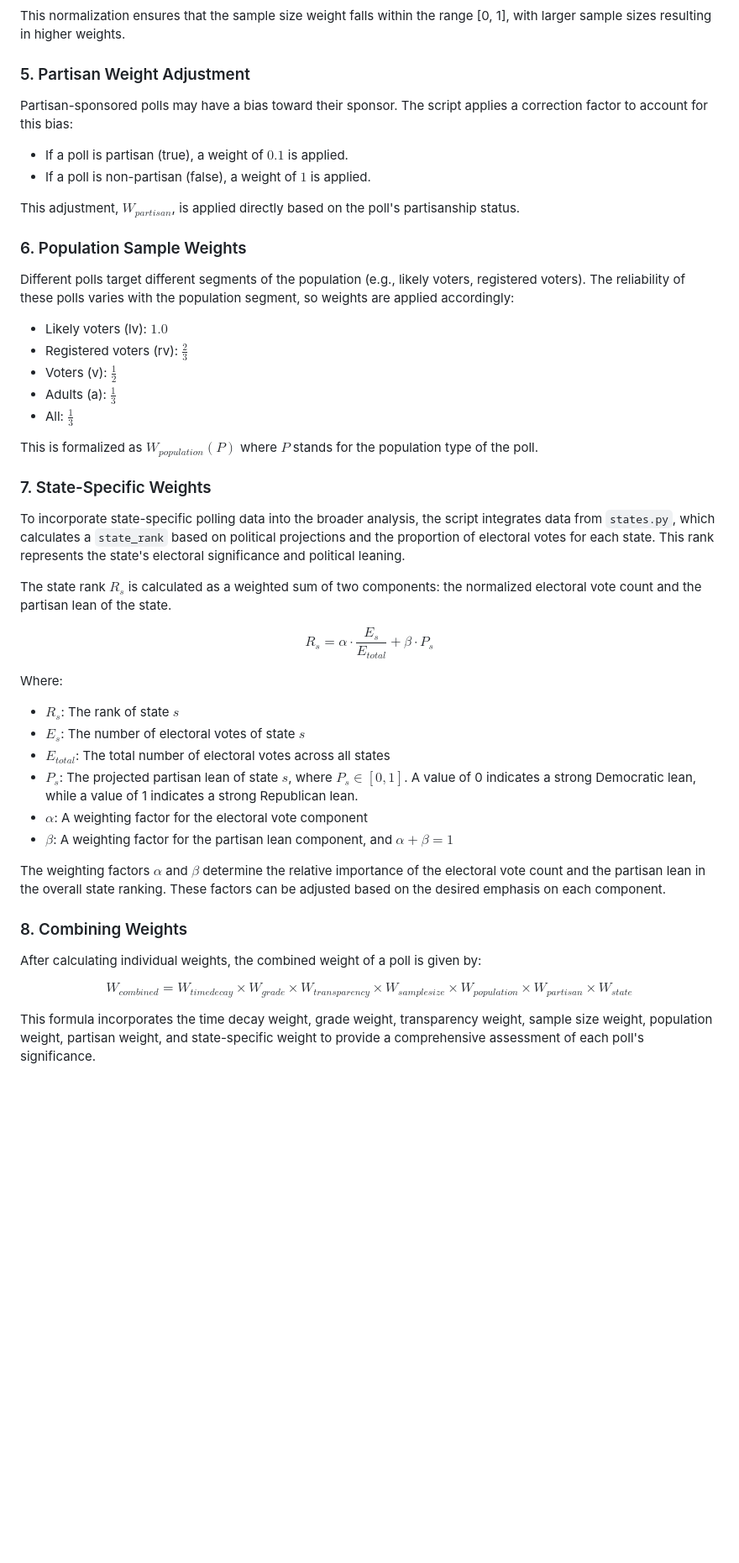
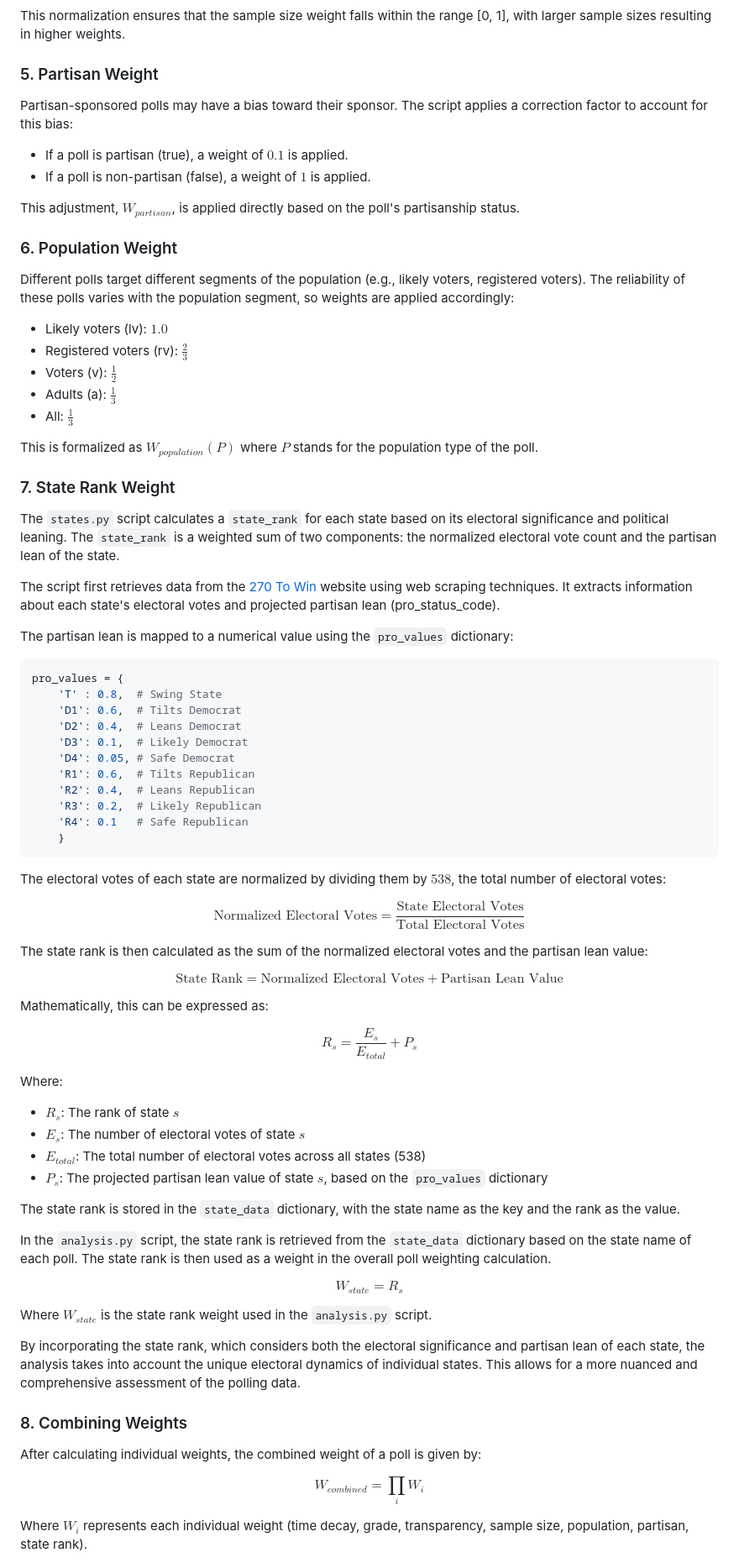
Before and after one commit to spencerthayer/2024-Election-Polling-Analysis, a Markdown page: readme.md, the part around the change printed below. Shown: that part at 84% size. Drawn GitHub-style; blank space fills up the shorter version.

````diff
--- a/readme.md
+++ b/readme.md
@@ -58,7 +60,7 @@ $$ W_{sample size} = \frac{\text{Sample Size} - \text{Min Sample Size}}{\text{Ma
 
 This normalization ensures that the sample size weight falls within the range [0, 1], with larger sample sizes resulting in higher weights.
 
-### 5. Partisan Weight Adjustment
+### 5. Partisan Weight
 
 Partisan-sponsored polls may have a bias toward their sponsor. The script applies a correction factor to account for this bias:
 
@@ -67,7 +69,7 @@ Partisan-sponsored polls may have a bias toward their sponsor. The script applie
 
 This adjustment, $W_{partisan}$, is applied directly based on the poll's partisanship status.
 
-### 6. Population Sample Weights
+### 6. Population Weight
 
 Different polls target different segments of the population (e.g., likely voters, registered voters). The reliability of these polls varies with the population segment, so weights are applied accordingly:
 
@@ -79,29 +81,61 @@ Different polls target different segments of the population (e.g., likely voters
 
 This is formalized as $W_{population}(P)$ where $P$ stands for the population type of the poll.
 
-### 7. State-Specific Weights
+### 7. State Rank Weight
 
-To incorporate state-specific polling data into the broader analysis, the script integrates data from `states.py`, which calculates a `state_rank` based on political projections and the proportion of electoral votes for each state. This rank represents the state's electoral significance and political leaning.
+The `states.py` script calculates a `state_rank` for each state based on its electoral significance and political leaning. The `state_rank` is a weighted sum of two components: the normalized electoral vote count and the partisan lean of the state.
 
-The state rank $R_s$ is calculated as a weighted sum of two components: the normalized electoral vote count and the partisan lean of the state.
+The script first retrieves data from the [270 To Win](https://www.270towin.com/) website using web scraping techniques. It extracts information about each state's electoral votes and projected partisan lean (pro_status_code).
 
-$$ R_s = \alpha \cdot \frac{E_s}{E_{total}} + \beta \cdot P_s $$
+The partisan lean is mapped to a numerical value using the `pro_values` dictionary:
+
+```python
+pro_values = {
+    'T' : 0.8,  # Swing State
+    'D1': 0.6,  # Tilts Democrat
+    'D2': 0.4,  # Leans Democrat
+    'D3': 0.1,  # Likely Democrat
+    'D4': 0.05, # Safe Democrat
+    'R1': 0.6,  # Tilts Republican
+    'R2': 0.4,  # Leans Republican
+    'R3': 0.2,  # Likely Republican
+    'R4': 0.1   # Safe Republican
+    }
+```
+
+The electoral votes of each state are normalized by dividing them by $538$, the total number of electoral votes:
+
+$$ \text{Normalized Electoral Votes} = \frac{\text{State Electoral Votes}}{\text{Total Electoral Votes}} $$
+
+The state rank is then calculated as the sum of the normalized electoral votes and the partisan lean value:
+
+$$ \text{State Rank} = \text{Normalized Electoral Votes} + \text{Partisan Lean Value} $$
+
+Mathematically, this can be expressed as:
+
+$$ R_s = \frac{E_s}{E_{total}} + P_s $$
 
 Where:
 - $R_s$: The rank of state $s$
 - $E_s$: The number of electoral votes of state $s$
-- $E_{total}$: The total number of electoral votes across all states
-- $P_s$: The projected partisan lean of state $s$, where $P_s \in [0, 1]$. A value of 0 indicates a strong Democratic lean, while a value of 1 indicates a strong Republican lean.
-- $\alpha$: A weighting factor for the electoral vote component
-- $\beta$: A weighting factor for the partisan lean component, and $\alpha + \beta = 1$
+- $E_{total}$: The total number of electoral votes across all states (538)
+- $P_s$: The projected partisan lean value of state $s$, based on the `pro_values` dictionary
 
-The weighting factors $\alpha$ and $\beta$ determine the relative importance of the electoral vote count and the partisan lean in the overall state ranking. These factors can be adjusted based on the desired emphasis on each component.
+The state rank is stored in the `state_data` dictionary, with the state name as the key and the rank as the value.
+
+In the `analysis.py` script, the state rank is retrieved from the `state_data` dictionary based on the state name of each poll. The state rank is then used as a weight in the overall poll weighting calculation.
+
+$$ W_{state} = R_s $$
+
+Where $W_{state}$ is the state rank weight used in the `analysis.py` script.
+
+By incorporating the state rank, which considers both the electoral significance and partisan lean of each state, the analysis takes into account the unique electoral dynamics of individual states. This allows for a more nuanced and comprehensive assessment of the polling data.
 
 ### 8. Combining Weights
 
 After calculating individual weights, the combined weight of a poll is given by:
 
-$$ W_{combined} = W_{time decay} \times W_{grade} \times W_{transparency} \times W_{sample size} \times W_{population} \times W_{partisan} \times W_{state} $$
+$$ W_{combined} = \prod_{i} W_i $$
 
-This formula incorporates the time decay weight, grade weight, transparency weight, sample size weight, population weight, partisan weight, and state-specific weight to provide a comprehensive assessment of each poll's significance.
+Where $W_i$ represents each individual weight (time decay, grade, transparency, sample size, population, partisan, state rank).
 
````
Also changed, not shown: other parts of readme.md (+61 -34 lines).
